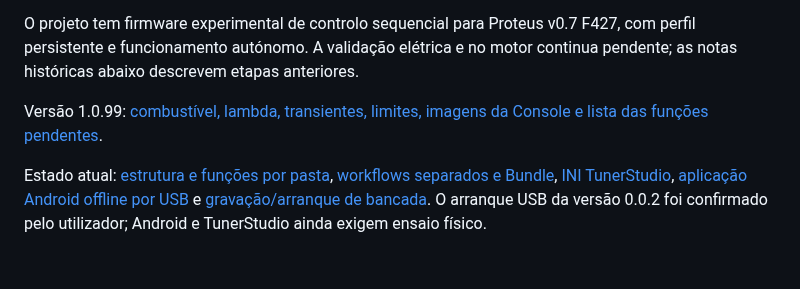
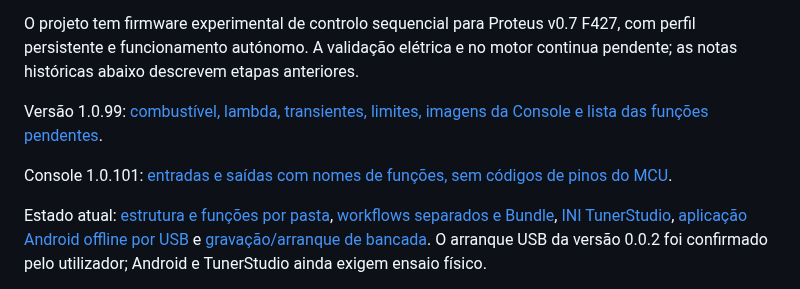
Before and after one commit to Tunuino/Tunuino_documents, a Markdown page: README.md, the part around the change. Drawn GitHub-style; blank space fills up the shorter version.

Commit message:
Document compatible function selection and verified Console 1.0.101 release

```diff
--- a/README.md
+++ b/README.md
@@ -9,6 +9,8 @@ Em revisão: [novo aspeto da Console](console-visual.md), com tema Tunuino, pain
 O projeto tem firmware experimental de controlo sequencial para Proteus v0.7 F427, com perfil persistente e funcionamento autónomo. A validação elétrica e no motor continua pendente; as notas históricas abaixo descrevem etapas anteriores.
 
 Versão 1.0.99: [combustível, lambda, transientes, limites, imagens da Console e lista das funções pendentes](combustivel-protecoes.md).
+
+Console 1.0.101: [entradas e saídas com nomes de funções, sem códigos de pinos do MCU](funcoes-entradas-saidas.md).
 
 Estado atual: [estrutura e funções por pasta](estrutura-e-funcoes.md), [workflows separados e Bundle](workflows.md), [INI TunerStudio](tunerstudio.md), [aplicação Android offline por USB](android.md) e [gravação/arranque de bancada](proteus-v07-bringup.md). O arranque USB da versão 0.0.2 foi confirmado pelo utilizador; Android e TunerStudio ainda exigem ensaio físico.
 
```
Also changed, not shown: funcoes-entradas-saidas.md (added, +58 -0 lines), images/console/funcoes-cilindros.png (added), images/console/funcoes-entradas.png (added), images/console/funcoes-saidas.png (added).
